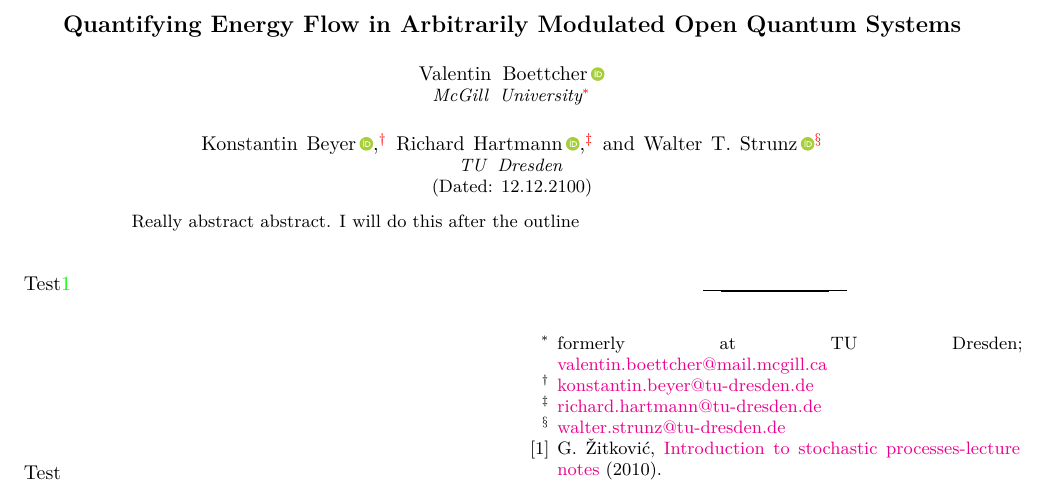
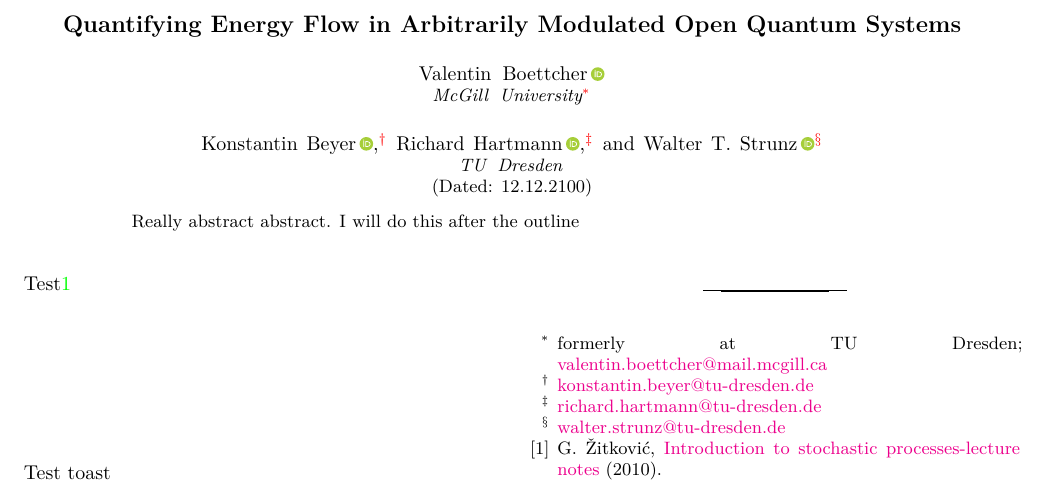
Before and after one commit to vale981/HOPSFlow-Paper, a LaTeX paper (index.tex): part of the page, cut so that both start at the same text. Compiled offline with XeLaTeX.

Commit message:
Update on Overleaf.

```diff
--- a/index.tex
+++ b/index.tex
@@ -43,7 +43,7 @@ Really abstract abstract. I will do this after the outline
 
 Test\onlinecite{vzitkovic2010}
 
-Test
+Test toast
 
 \bibliography{index}
 \end{document}
```
